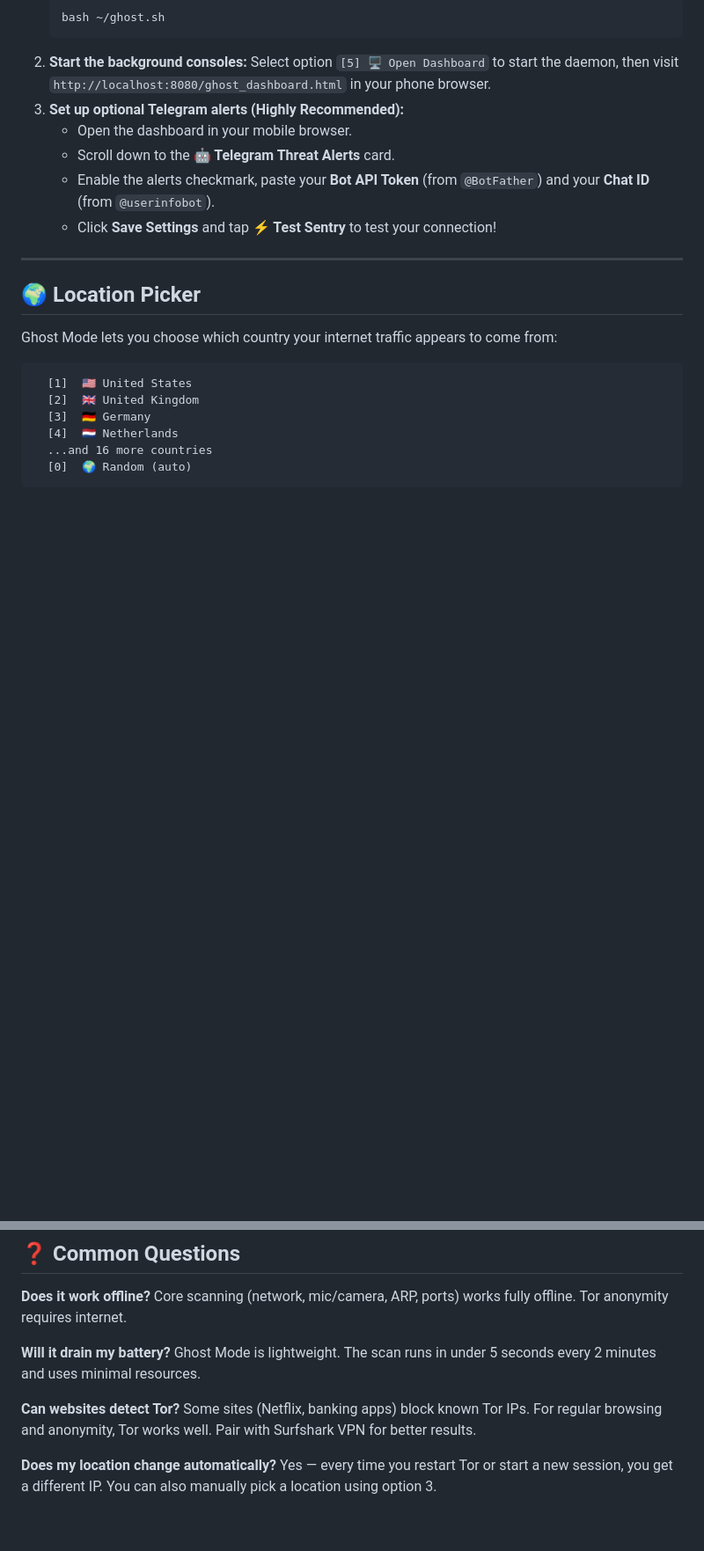
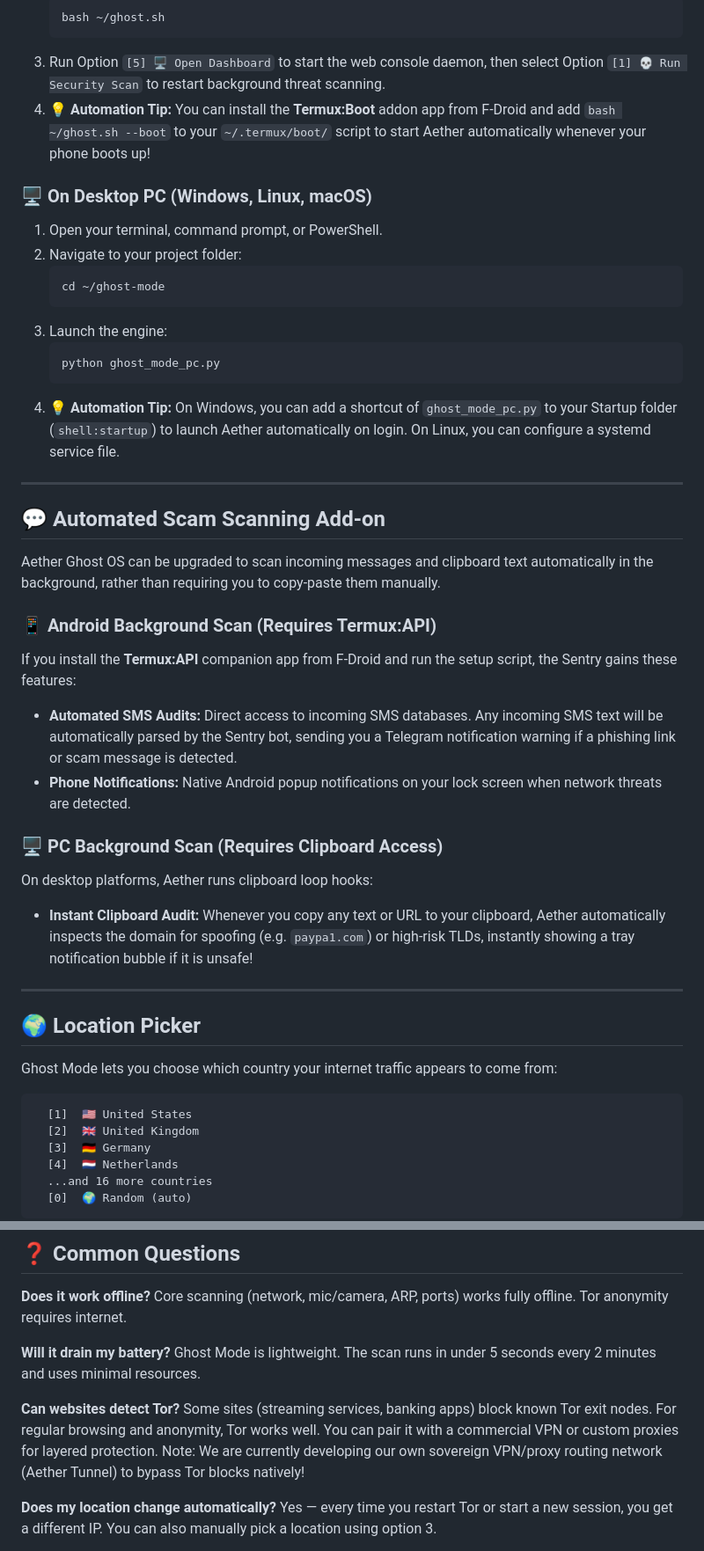
Before and after one commit to AETHERGHOSTOS/ghost-mode, a Markdown page: README.md, 2 parts joined by grey strips. Shown at 88% size. GitHub-like rendering; blank space fills up the shorter version.

````diff
--- a/README.md
+++ b/README.md
@@ -272,13 +297,35 @@ We must ensure no hidden background scripts are running or locking directories b
    ```bash
    bash ~/ghost.sh
    ```
-2. **Start the background consoles:**
-   Select option `[5] 🖥️ Open Dashboard` to start the daemon, then visit `http://localhost:8080/ghost_dashboard.html` in your phone browser.
-3. **Set up optional Telegram alerts (Highly Recommended):**
-   * Open the dashboard in your mobile browser.
-   * Scroll down to the **🤖 Telegram Threat Alerts** card.
-   * Enable the alerts checkmark, paste your **Bot API Token** (from `@BotFather`) and your **Chat ID** (from `@userinfobot`).
-   * Click **Save Settings** and tap **⚡ Test Sentry** to test your connection!
+3. Run Option `[5] 🖥️ Open Dashboard` to start the web console daemon, then select Option `[1] 💀 Run Security Scan` to restart background threat scanning.
+4. **💡 Automation Tip:** You can install the **Termux:Boot** addon app from F-Droid and add `bash ~/ghost.sh --boot` to your `~/.termux/boot/` script to start Aether automatically whenever your phone boots up!
+
+### 🖥️ On Desktop PC (Windows, Linux, macOS)
+1. Open your terminal, command prompt, or PowerShell.
+2. Navigate to your project folder:
+   ```bash
+   cd ~/ghost-mode
+   ```
+3. Launch the engine:
+   ```bash
+   python ghost_mode_pc.py
+   ```
+4. **💡 Automation Tip:** On Windows, you can add a shortcut of `ghost_mode_pc.py` to your Startup folder (`shell:startup`) to launch Aether automatically on login. On Linux, you can configure a systemd service file.
+
+---
+
+## 💬 Automated Scam Scanning Add-on
+
+Aether Ghost OS can be upgraded to scan incoming messages and clipboard text automatically in the background, rather than requiring you to copy-paste them manually.
+
+### 📱 Android Background Scan (Requires Termux:API)
+If you install the **Termux:API** companion app from F-Droid and run the setup script, the Sentry gains these features:
+*   **Automated SMS Audits:** Direct access to incoming SMS databases. Any incoming SMS text will be automatically parsed by the Sentry bot, sending you a Telegram notification warning if a phishing link or scam message is detected.
+*   **Phone Notifications:** Native Android popup notifications on your lock screen when network threats are detected.
+
+### 🖥️ PC Background Scan (Requires Clipboard Access)
+On desktop platforms, Aether runs clipboard loop hooks:
+*   **Instant Clipboard Audit:** Whenever you copy any text or URL to your clipboard, Aether automatically inspects the domain for spoofing (e.g. `paypa1.com`) or high-risk TLDs, instantly showing a tray notification bubble if it is unsafe!
 
 ---
 
@@ -325,7 +372,7 @@ Core scanning (network, mic/camera, ARP, ports) works fully offline. Tor anonymi
 Ghost Mode is lightweight. The scan runs in under 5 seconds every 2 minutes and uses minimal resources.
 
 **Can websites detect Tor?**
-Some sites (Netflix, banking apps) block known Tor IPs. For regular browsing and anonymity, Tor works well. Pair with Surfshark VPN for better results.
+Some sites (streaming services, banking apps) block known Tor exit nodes. For regular browsing and anonymity, Tor works well. You can pair it with a commercial VPN or custom proxies for layered protection. Note: We are currently developing our own sovereign VPN/proxy routing network (Aether Tunnel) to bypass Tor blocks natively!
 
 **Does my location change automatically?**
 Yes — every time you restart Tor or start a new session, you get a different IP. You can also manually pick a location using option 3.
````
Also changed, not shown: other parts of README.md (+61 -36 lines).
